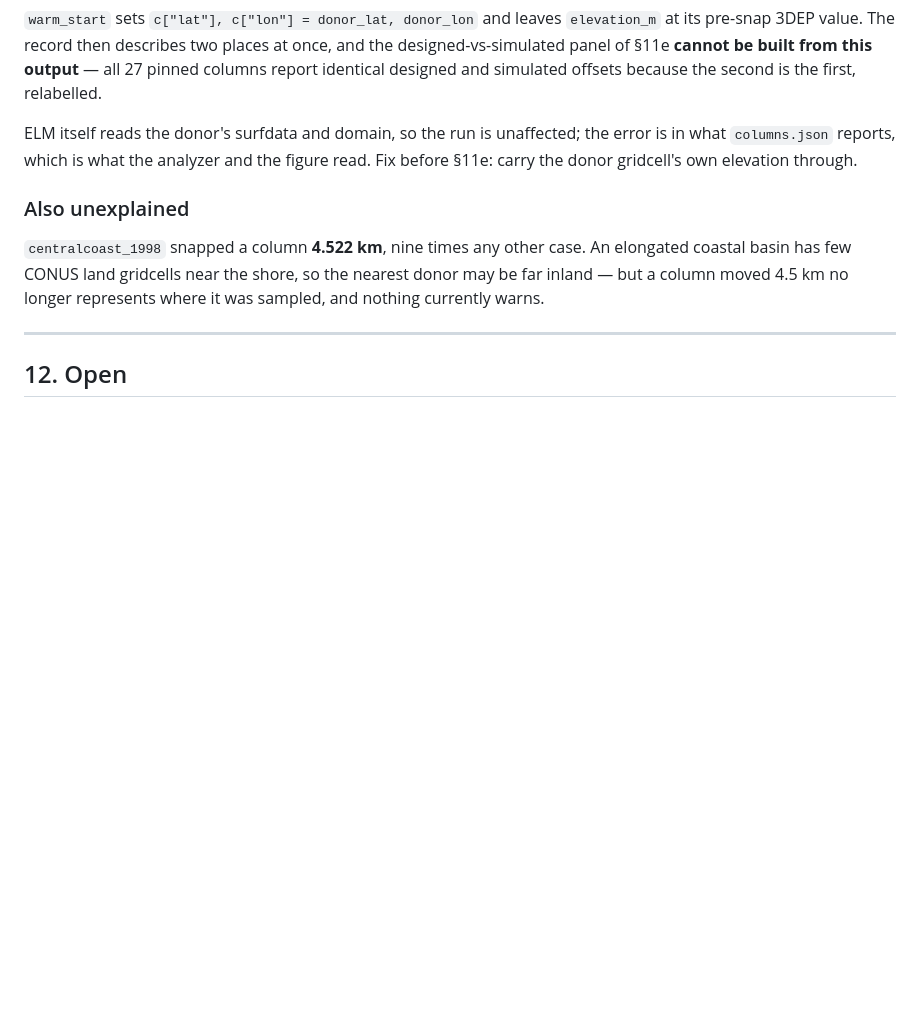
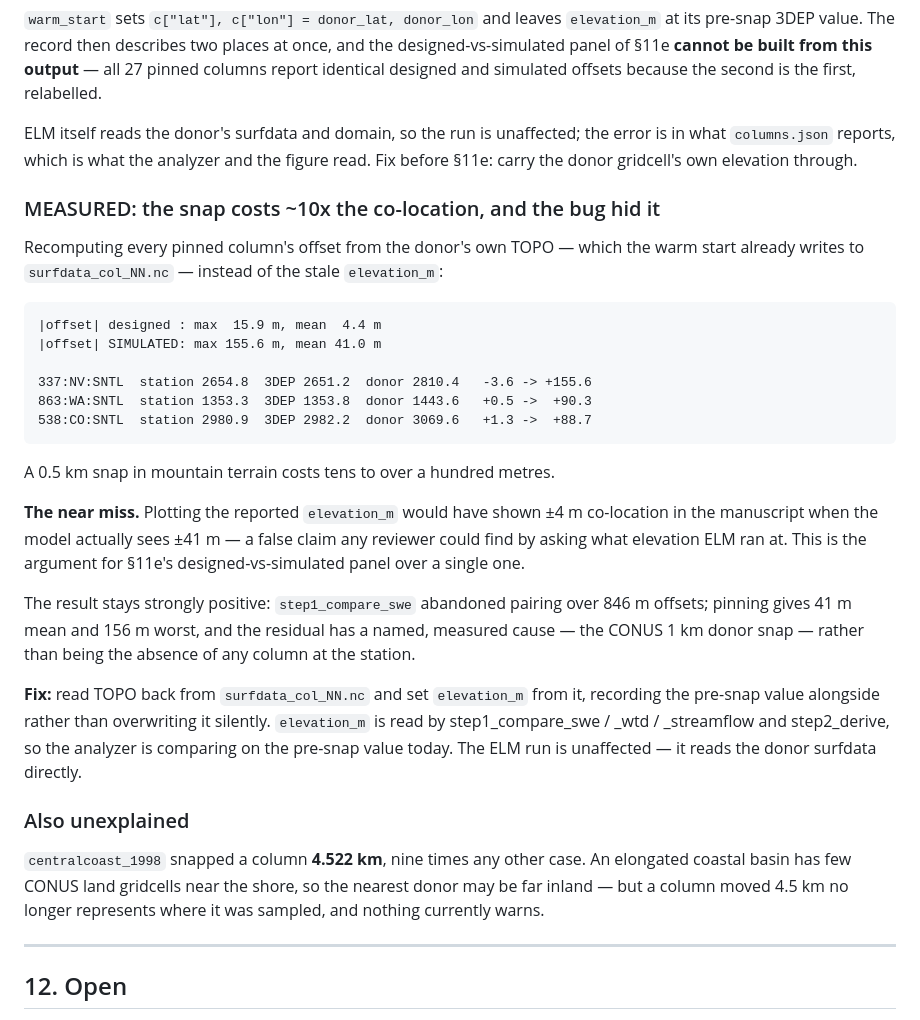
Before and after one commit to hoangtv1899/multi-agent-framework, a Markdown page: docs/ELM_MCP_PLAN.md, the part around the change. Drawn GitHub-style; blank space fills up the shorter version.

Commit message:
docs: the snap costs ~10x co-location, and the stale elevation_m hid it
Recomputed every pinned column's offset from the donor's own TOPO, which the warm
start already writes to surfdata_col_NN.nc, instead of the stale elevation_m:

  |offset| designed : max  15.9 m, mean  4.4 m
  |offset| SIMULATED: max 155.6 m, mean 41.0 m

A 0.5 km snap in mountain terrain costs tens to over a hundred metres. Plotting
the reported value would have claimed +-4 m co-location in the manuscript when
the model sees +-41 m -- a false claim any reviewer could find by asking what
elevation ELM ran at.

Still strongly positive: step1_compare_swe abandoned pairing over 846 m offsets;
pinning gives 41 m mean, 156 m worst, with the residual attributable to a named
cause rather than to no column being at the station.

Co-Authored-By: Claude Opus 5 <noreply@anthropic.com>

````diff
--- a/docs/ELM_MCP_PLAN.md
+++ b/docs/ELM_MCP_PLAN.md
@@ -1291,6 +1291,39 @@ ELM itself reads the donor's surfdata and domain, so the run is unaffected; the
 error is in what `columns.json` reports, which is what the analyzer and the
 figure read. Fix before §11e: carry the donor gridcell's own elevation through.
 
+### MEASURED: the snap costs ~10x the co-location, and the bug hid it
+
+Recomputing every pinned column's offset from the donor's own TOPO — which the
+warm start already writes to `surfdata_col_NN.nc` — instead of the stale
+`elevation_m`:
+
+```
+|offset| designed : max  15.9 m, mean  4.4 m
+|offset| SIMULATED: max 155.6 m, mean 41.0 m
+
+337:NV:SNTL  station 2654.8  3DEP 2651.2  donor 2810.4   -3.6 -> +155.6
+863:WA:SNTL  station 1353.3  3DEP 1353.8  donor 1443.6   +0.5 ->  +90.3
+538:CO:SNTL  station 2980.9  3DEP 2982.2  donor 3069.6   +1.3 ->  +88.7
+```
+
+A 0.5 km snap in mountain terrain costs tens to over a hundred metres.
+
+**The near miss.** Plotting the reported `elevation_m` would have shown ±4 m
+co-location in the manuscript when the model actually sees ±41 m — a false claim
+any reviewer could find by asking what elevation ELM ran at. This is the argument
+for §11e's designed-vs-simulated panel over a single one.
+
+The result stays strongly positive: `step1_compare_swe` abandoned pairing over
+846 m offsets; pinning gives 41 m mean and 156 m worst, and the residual has a
+named, measured cause — the CONUS 1 km donor snap — rather than being the
+absence of any column at the station.
+
+**Fix:** read TOPO back from `surfdata_col_NN.nc` and set `elevation_m` from it,
+recording the pre-snap value alongside rather than overwriting it silently.
+`elevation_m` is read by step1_compare_swe / _wtd / _streamflow and step2_derive,
+so the analyzer is comparing on the pre-snap value today. The ELM run is
+unaffected — it reads the donor surfdata directly.
+
 ### Also unexplained
 
 `centralcoast_1998` snapped a column **4.522 km**, nine times any other case. An
````
